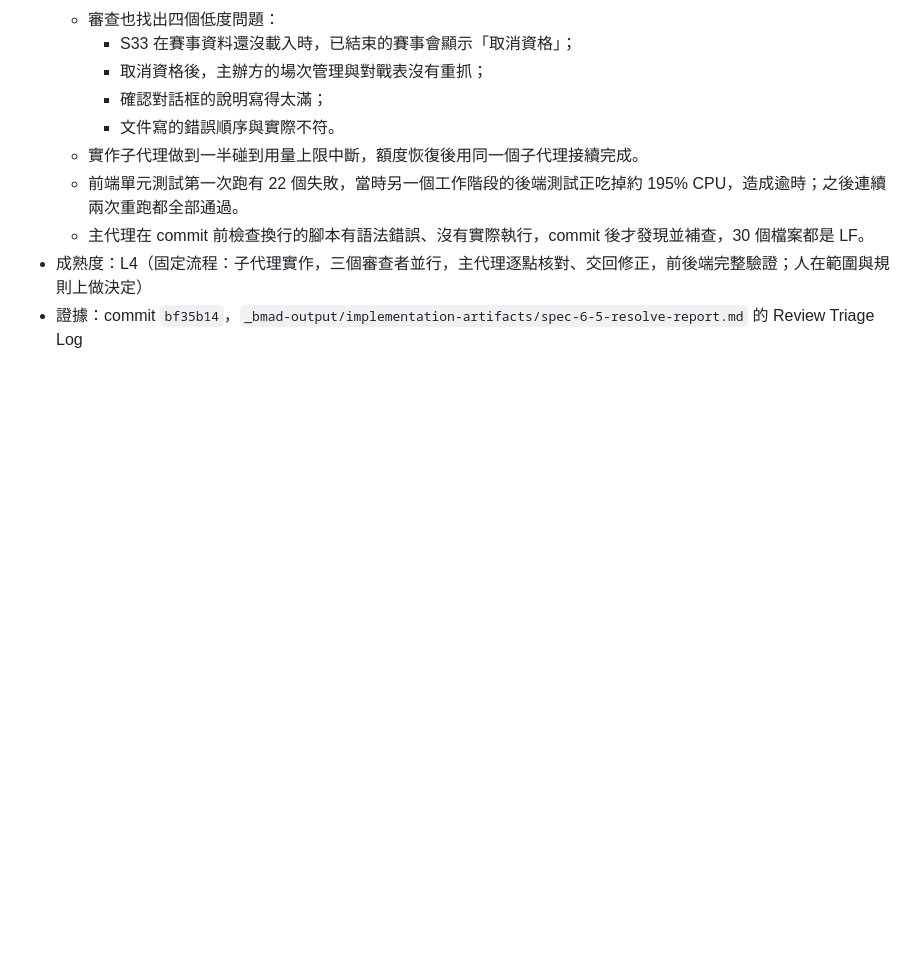
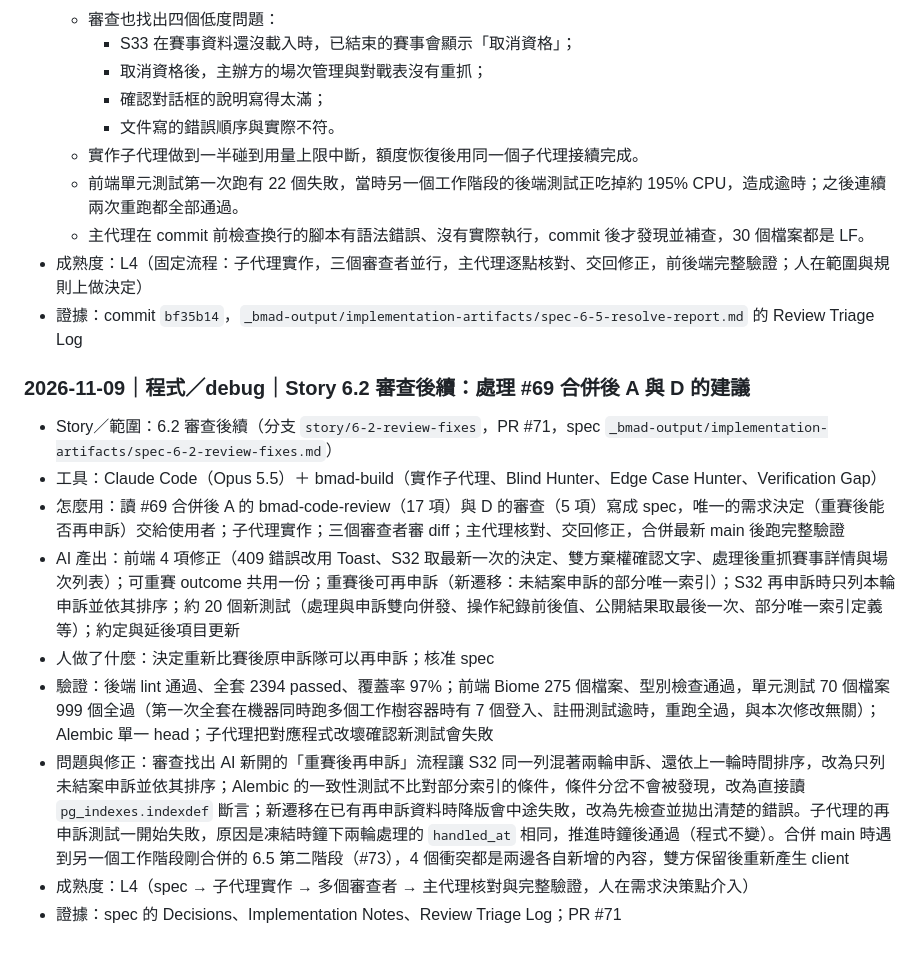
Before and after one commit to Team14good/esport-platform, a Markdown page: docs/ai-usage/B-蘇采羚.md, the part around the change. Rendered like a GitHub page; blank space fills up the shorter version.

Commit message:
docs: AI 使用紀錄新增 6.2 審查後續
Co-Authored-By: Claude Opus 5.5 <noreply@anthropic.com>

```diff
--- a/docs/ai-usage/B-蘇采羚.md
+++ b/docs/ai-usage/B-蘇采羚.md
@@ -599,3 +599,15 @@
   - 主代理在 commit 前檢查換行的腳本有語法錯誤、沒有實際執行，commit 後才發現並補查，30 個檔案都是 LF。
 - 成熟度：L4（固定流程：子代理實作，三個審查者並行，主代理逐點核對、交回修正，前後端完整驗證；人在範圍與規則上做決定）
 - 證據：commit `bf35b14`，`_bmad-output/implementation-artifacts/spec-6-5-resolve-report.md` 的 Review Triage Log
+
+### 2026-11-09｜程式／debug｜Story 6.2 審查後續：處理 #69 合併後 A 與 D 的建議
+
+- Story／範圍：6.2 審查後續（分支 `story/6-2-review-fixes`，PR #71，spec `_bmad-output/implementation-artifacts/spec-6-2-review-fixes.md`）
+- 工具：Claude Code（Opus 5.5）＋ bmad-build（實作子代理、Blind Hunter、Edge Case Hunter、Verification Gap）
+- 怎麼用：讀 #69 合併後 A 的 bmad-code-review（17 項）與 D 的審查（5 項）寫成 spec，唯一的需求決定（重賽後能否再申訴）交給使用者；子代理實作；三個審查者審 diff；主代理核對、交回修正，合併最新 main 後跑完整驗證
+- AI 產出：前端 4 項修正（409 錯誤改用 Toast、S32 取最新一次的決定、雙方棄權確認文字、處理後重抓賽事詳情與場次列表）；可重賽 outcome 共用一份；重賽後可再申訴（新遷移：未結案申訴的部分唯一索引）；S32 再申訴時只列本輪申訴並依其排序；約 20 個新測試（處理與申訴雙向併發、操作紀錄前後值、公開結果取最後一次、部分唯一索引定義等）；約定與延後項目更新
+- 人做了什麼：決定重新比賽後原申訴隊可以再申訴；核准 spec
+- 驗證：後端 lint 通過、全套 2394 passed、覆蓋率 97%；前端 Biome 275 個檔案、型別檢查通過，單元測試 70 個檔案 999 個全過（第一次全套在機器同時跑多個工作樹容器時有 7 個登入、註冊測試逾時，重跑全過，與本次修改無關）；Alembic 單一 head；子代理把對應程式改壞確認新測試會失敗
+- 問題與修正：審查找出 AI 新開的「重賽後再申訴」流程讓 S32 同一列混著兩輪申訴、還依上一輪時間排序，改為只列未結案申訴並依其排序；Alembic 的一致性測試不比對部分索引的條件，條件分岔不會被發現，改為直接讀 `pg_indexes.indexdef` 斷言；新遷移在已有再申訴資料時降版會中途失敗，改為先檢查並拋出清楚的錯誤。子代理的再申訴測試一開始失敗，原因是凍結時鐘下兩輪處理的 `handled_at` 相同，推進時鐘後通過（程式不變）。合併 main 時遇到另一個工作階段剛合併的 6.5 第二階段（#73），4 個衝突都是兩邊各自新增的內容，雙方保留後重新產生 client
+- 成熟度：L4（spec → 子代理實作 → 多個審查者 → 主代理核對與完整驗證，人在需求決策點介入）
+- 證據：spec 的 Decisions、Implementation Notes、Review Triage Log；PR #71
```
